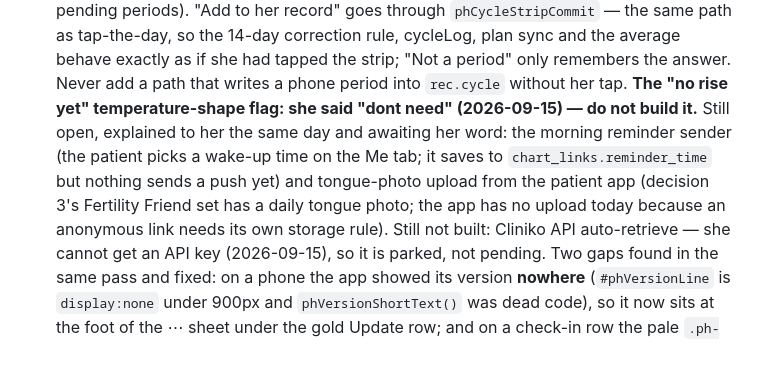
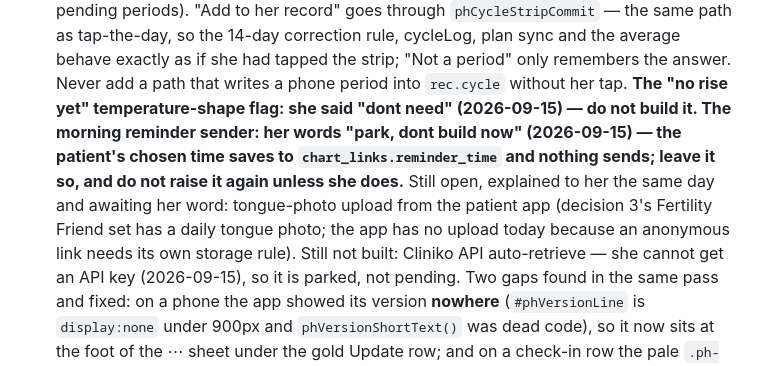
Before and after one commit to b00k33/lcm-pharmacy, a Markdown page: CLAUDE.md, the part around the change. Drawn GitHub-style.

Commit message:
CLAUDE.md: morning reminder parked on her word, "no rise yet" retired
Co-Authored-By: Claude Fable 5.1 <noreply@anthropic.com>

```diff
--- a/CLAUDE.md
+++ b/CLAUDE.md
@@ -593,12 +593,13 @@ update STYLE-LCM.md to match so future builds don't undo it.
   tap-the-day, so the 14-day correction rule, cycleLog, plan sync and the average behave
   exactly as if she had tapped the strip; "Not a period" only remembers the answer. Never
   add a path that writes a phone period into `rec.cycle` without her tap. **The "no rise
-  yet" temperature-shape flag: she said "dont need" (2026-09-15) — do not build it.** Still
-  open, explained to her the same day and awaiting her word: the morning reminder sender
-  (the patient picks a wake-up time on the Me tab; it saves to `chart_links.reminder_time`
-  but nothing sends a push yet) and tongue-photo upload from the patient app (decision 3's
-  Fertility Friend set has a daily tongue photo; the app has no upload today because an
-  anonymous link needs its own storage rule). Still not built: Cliniko
+  yet" temperature-shape flag: she said "dont need" (2026-09-15) — do not build it. The
+  morning reminder sender: her words "park, dont build now" (2026-09-15) — the patient's
+  chosen time saves to `chart_links.reminder_time` and nothing sends; leave it so, and do
+  not raise it again unless she does.** Still open, explained to her the same day and
+  awaiting her word: tongue-photo upload from the patient app (decision 3's Fertility
+  Friend set has a daily tongue photo; the app has no upload today because an anonymous
+  link needs its own storage rule). Still not built: Cliniko
   API auto-retrieve — she cannot get an API key (2026-09-15), so it is parked, not pending.
   Two gaps found in the same pass and fixed: on a phone the app showed its version
   **nowhere** (`#phVersionLine` is `display:none` under 900px and `phVersionShortText()`
```
